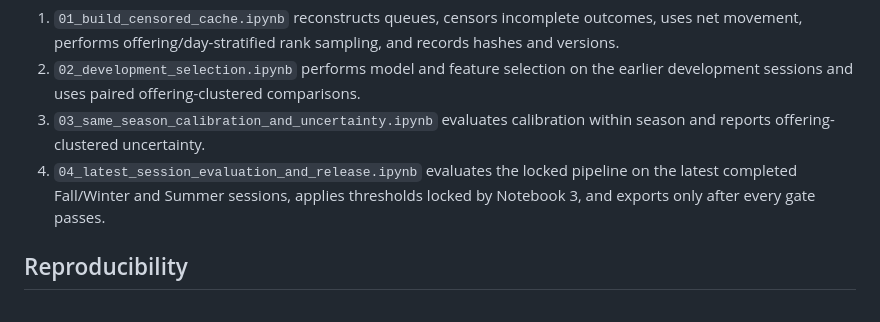
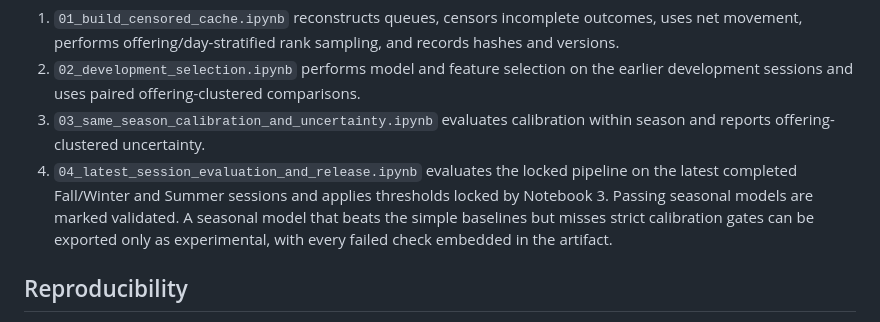
Before and after one commit to shahyaranfaz/UofTWaitlistOracle, a Markdown page: notebooks/v2/README.md, the part around the change. Drawn GitHub-style.

```diff
--- a/notebooks/v2/README.md
+++ b/notebooks/v2/README.md
@@ -7,7 +7,7 @@ When executing from a shell, enable `set -e` so a failed notebook stops the sequ
 1. `01_build_censored_cache.ipynb` reconstructs queues, censors incomplete outcomes, uses net movement, performs offering/day-stratified rank sampling, and records hashes and versions.
 2. `02_development_selection.ipynb` performs model and feature selection on the earlier development sessions and uses paired offering-clustered comparisons.
 3. `03_same_season_calibration_and_uncertainty.ipynb` evaluates calibration within season and reports offering-clustered uncertainty.
-4. `04_latest_session_evaluation_and_release.ipynb` evaluates the locked pipeline on the latest completed Fall/Winter and Summer sessions, applies thresholds locked by Notebook 3, and exports only after every gate passes.
+4. `04_latest_session_evaluation_and_release.ipynb` evaluates the locked pipeline on the latest completed Fall/Winter and Summer sessions and applies thresholds locked by Notebook 3. Passing seasonal models are marked validated. A seasonal model that beats the simple baselines but misses strict calibration gates can be exported only as experimental, with every failed check embedded in the artifact.
 
 ## Reproducibility
 
```
Also changed, not shown: README.md (+42 -34 lines), docs/assets/model-baseline-benchmark.png, docs/assets/model-chronological-benchmark.png, 5 other files.
